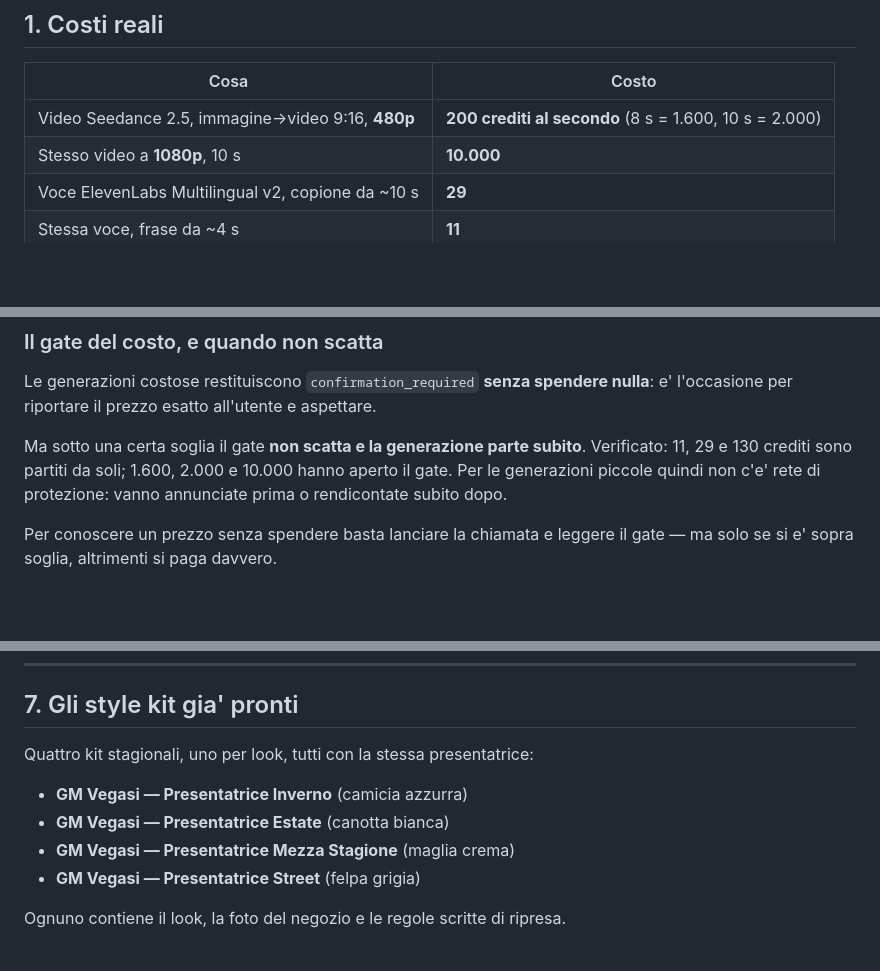
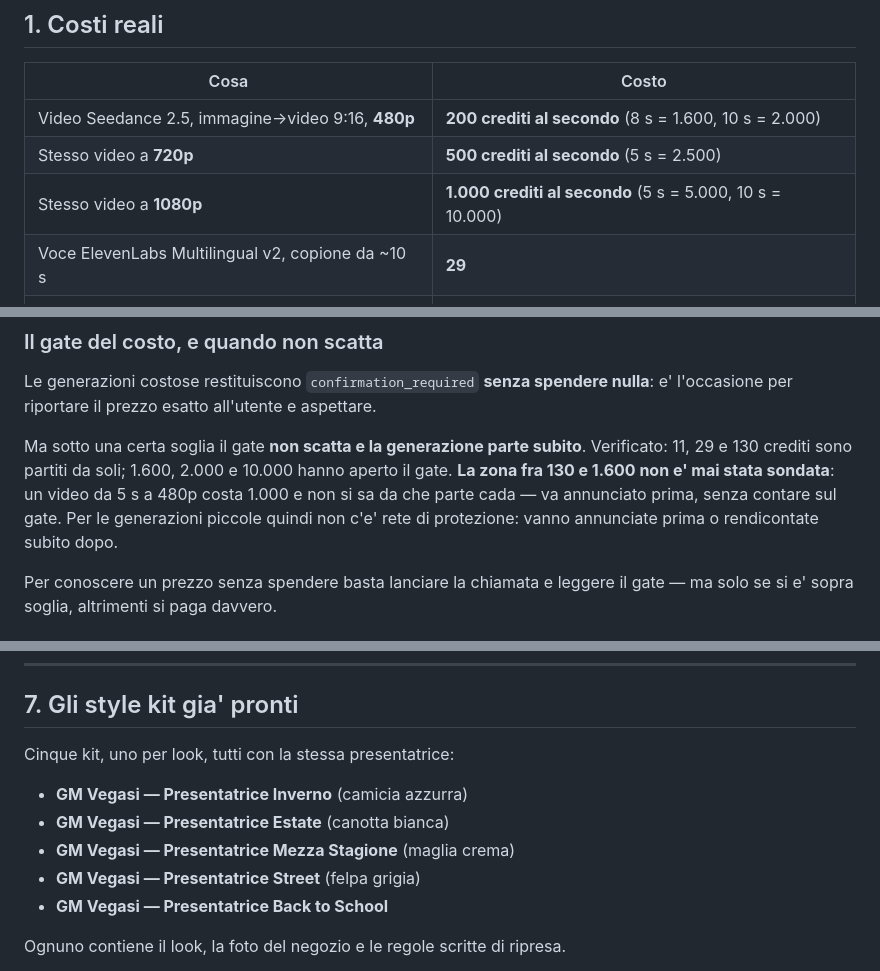
Before and after one commit to megagiov/ginevra, a Markdown page: video-prodotto/ARTLIST.md, 3 parts joined by grey strips. GitHub-like rendering; blank space fills up the shorter version.

```diff
--- a/video-prodotto/ARTLIST.md
+++ b/video-prodotto/ARTLIST.md
@@ -11,7 +11,8 @@ Aggiornare questo file ogni volta che si scopre qualcosa di nuovo.
 | Cosa | Costo |
 |---|---|
 | Video Seedance 2.5, immagine→video 9:16, **480p** | **200 crediti al secondo** (8 s = 1.600, 10 s = 2.000) |
-| Stesso video a **1080p**, 10 s | **10.000** |
+| Stesso video a **720p** | **500 crediti al secondo** (5 s = 2.500) |
+| Stesso video a **1080p** | **1.000 crediti al secondo** (5 s = 5.000, 10 s = 10.000) |
 | Voce ElevenLabs Multilingual v2, copione da ~10 s | **29** |
 | Stessa voce, frase da ~4 s | **11** |
 | Immagine Nano Banana 2, ritocco 2K | **130** |
@@ -28,7 +29,9 @@ nulla**: e' l'occasione per riportare il prezzo esatto all'utente e aspettare.
 
 Ma sotto una certa soglia il gate **non scatta e la generazione parte subito**.
 Verificato: 11, 29 e 130 crediti sono partiti da soli; 1.600, 2.000 e 10.000
-hanno aperto il gate. Per le generazioni piccole quindi non c'e' rete di
+hanno aperto il gate. **La zona fra 130 e 1.600 non e' mai stata sondata**: un
+video da 5 s a 480p costa 1.000 e non si sa da che parte cada — va annunciato
+prima, senza contare sul gate. Per le generazioni piccole quindi non c'e' rete di
 protezione: vanno annunciate prima o rendicontate subito dopo.
 
 Per conoscere un prezzo senza spendere basta lanciare la chiamata e leggere il
@@ -155,12 +158,13 @@ occupa le righe 241-1679, sopra e sotto restano due bande nere.
 
 ## 7. Gli style kit gia' pronti
 
-Quattro kit stagionali, uno per look, tutti con la stessa presentatrice:
+Cinque kit, uno per look, tutti con la stessa presentatrice:
 
 - **GM Vegasi — Presentatrice Inverno** (camicia azzurra)
 - **GM Vegasi — Presentatrice Estate** (canotta bianca)
 - **GM Vegasi — Presentatrice Mezza Stagione** (maglia crema)
 - **GM Vegasi — Presentatrice Street** (felpa grigia)
+- **GM Vegasi — Presentatrice Back to School**
 
 Ognuno contiene il look, la foto del negozio e le regole scritte di ripresa.
 
```
Also changed, not shown: video-prodotto/spot-squat-5s.md (added, +200 -0 lines).
